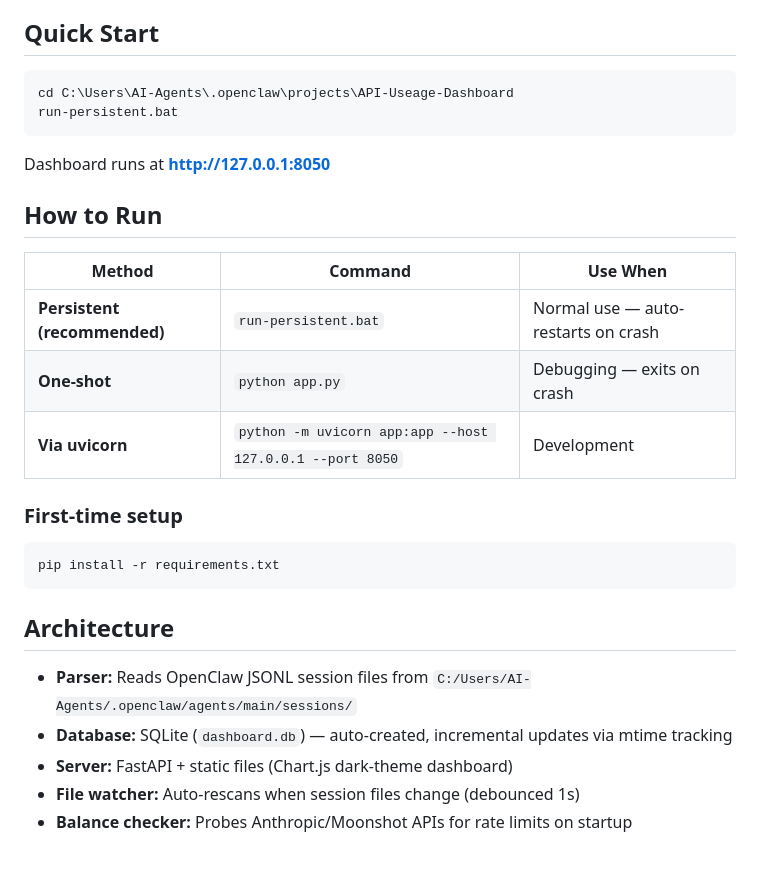
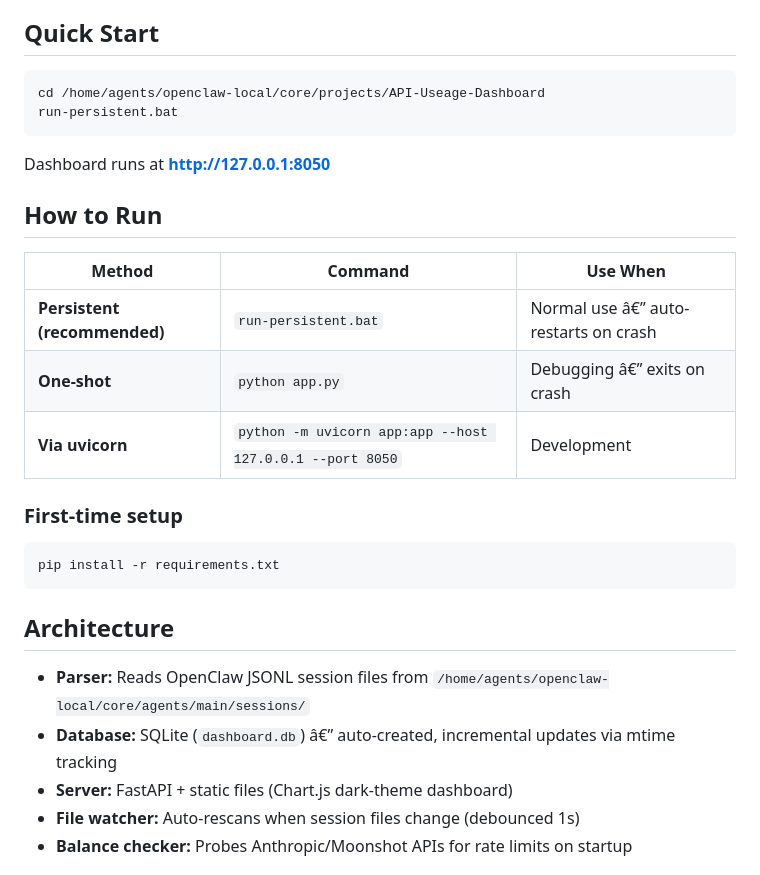
Before and after one commit to phillip-nexus-foundry/API-Usage-Dashboard, a Markdown page: README.md, the part around one of its changes. Drawn GitHub-style.

Commit message:
Update WSL paths in dashboard docs

````diff
--- a/README.md
+++ b/README.md
@@ -5,7 +5,7 @@ Real-time token usage and cost tracking for all LLMs used via OpenClaw.
 ## Quick Start
 
 ```batch
-cd C:\Users\AI-Agents\.openclaw\projects\API-Useage-Dashboard
+cd /home/agents/openclaw-local/core/projects/API-Useage-Dashboard
 run-persistent.bat
 ```
 
@@ -15,8 +15,8 @@ Dashboard runs at **http://127.0.0.1:8050**
 
 | Method | Command | Use When |
 |--------|---------|----------|
-| **Persistent (recommended)** | `run-persistent.bat` | Normal use — auto-restarts on crash |
-| **One-shot** | `python app.py` | Debugging — exits on crash |
+| **Persistent (recommended)** | `run-persistent.bat` | Normal use â€” auto-restarts on crash |
+| **One-shot** | `python app.py` | Debugging â€” exits on crash |
 | **Via uvicorn** | `python -m uvicorn app:app --host 127.0.0.1 --port 8050` | Development |
 
 ### First-time setup
@@ -26,8 +26,8 @@ pip install -r requirements.txt
 
 ## Architecture
 
-- **Parser:** Reads OpenClaw JSONL session files from `C:/Users/AI-Agents/.openclaw/agents/main/sessions/`
-- **Database:** SQLite (`dashboard.db`) — auto-created, incremental updates via mtime tracking
+- **Parser:** Reads OpenClaw JSONL session files from `/home/agents/openclaw-local/core/agents/main/sessions/`
+- **Database:** SQLite (`dashboard.db`) â€” auto-created, incremental updates via mtime tracking
 - **Server:** FastAPI + static files (Chart.js dark-theme dashboard)
 - **File watcher:** Auto-rescans when session files change (debounced 1s)
 - **Balance checker:** Probes Anthropic/Moonshot APIs for rate limits on startup
````
Also changed, not shown: other parts of README.md (+2 -2 lines), PLAN.md (+13 -13 lines).
